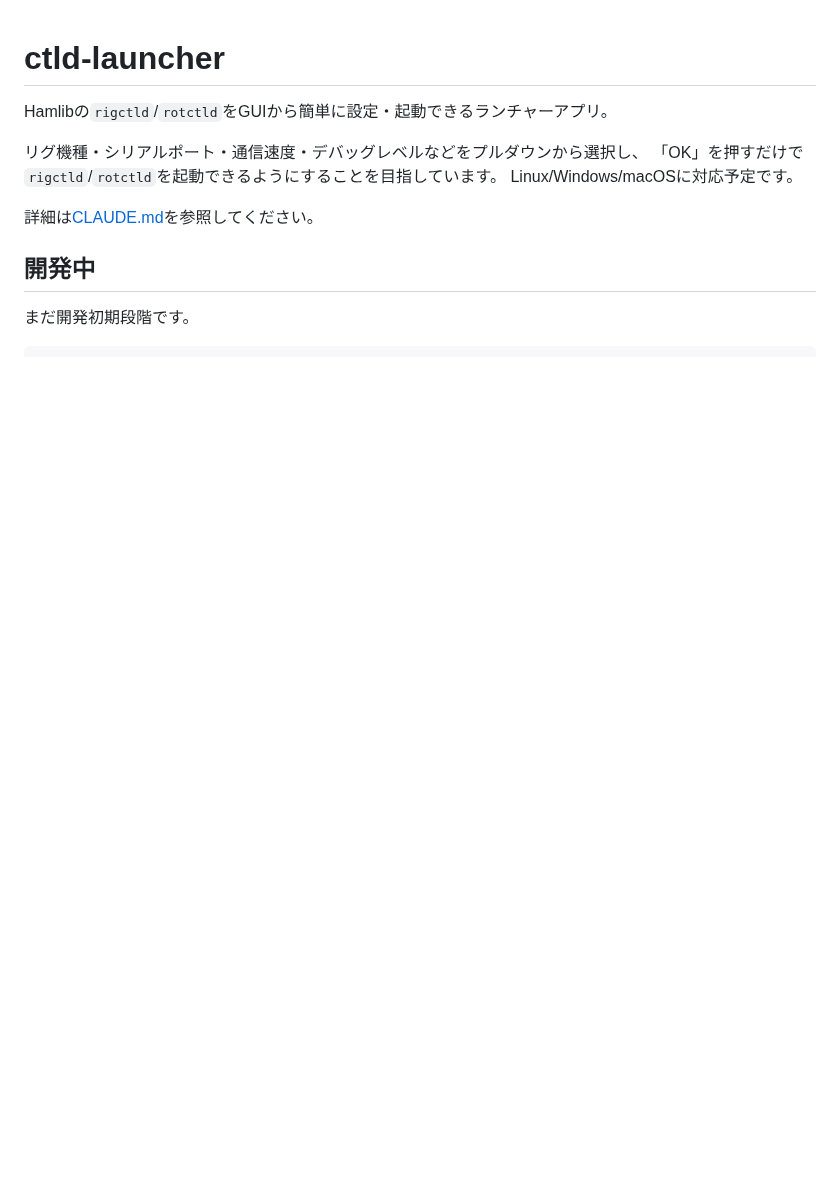
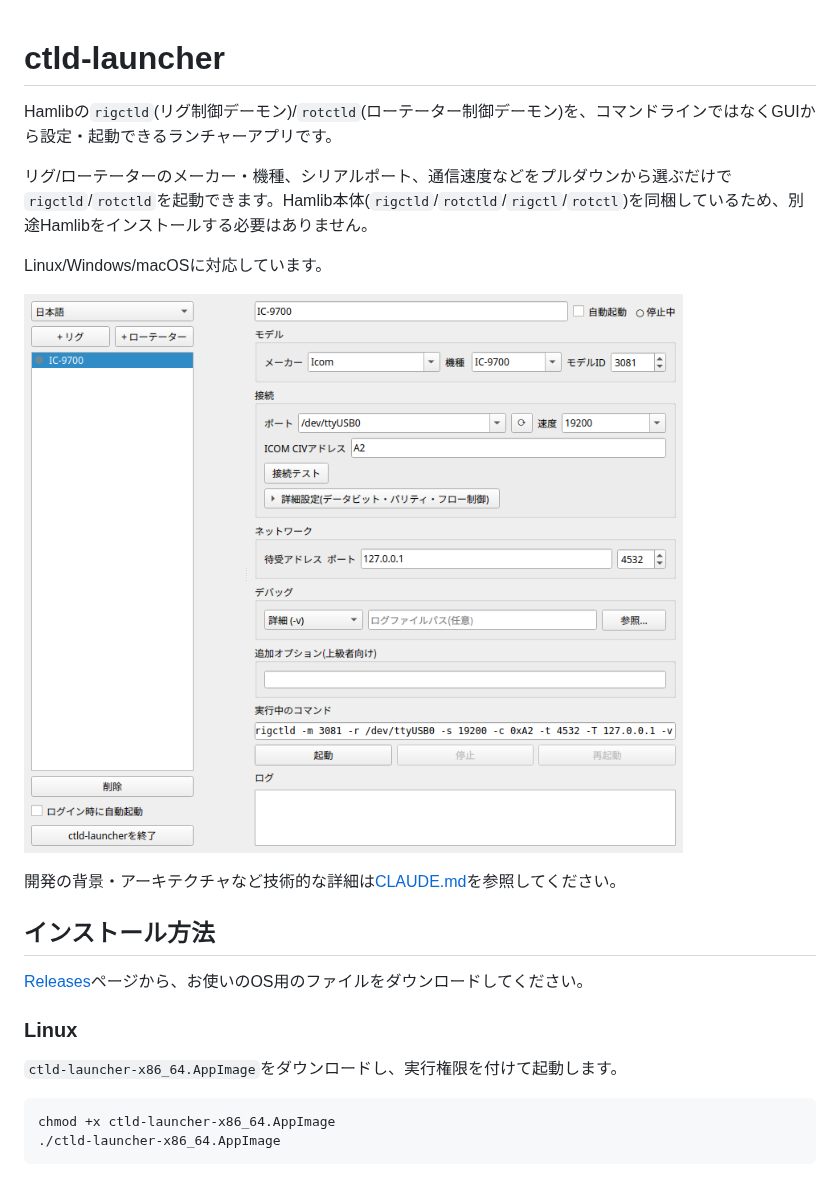
Before and after one commit to JF9SOM/ctld-launcher, a Markdown page: README.md, the part around one of its changes. Drawn GitHub-style; pictures changed too: docs/screenshot-settings.png (added); blank space fills up the shorter version.

````diff
--- a/README.md
+++ b/README.md
@@ -1,13 +1,25 @@
 # ctld-launcher
 
-Hamlibの`rigctld`/`rotctld`をGUIから簡単に設定・起動できるランチャーアプリ。
+Hamlibの`rigctld`(リグ制御デーモン)/`rotctld`(ローテーター制御デーモン)を、コマンドラインではなくGUIから設定・起動できるランチャーアプリです。
 
-リグ機種・シリアルポート・通信速度・デバッグレベルなどをプルダウンから選択し、
-「OK」を押すだけで`rigctld`/`rotctld`を起動できるようにすることを目指しています。
-Linux/Windows/macOSに対応予定です。
+リグ/ローテーターのメーカー・機種、シリアルポート、通信速度などをプルダウンから選ぶだけで`rigctld`/`rotctld`を起動できます。Hamlib本体(`rigctld`/`rotctld`/`rigctl`/`rotctl`)を同梱しているため、別途Hamlibをインストールする必要はありません。
 
-詳細は[CLAUDE.md](CLAUDE.md)を参照してください。
+Linux/Windows/macOSに対応しています。
 
-## 開発中
+![設定画面](docs/screenshot-settings.png)
 
-まだ開発初期段階です。
+開発の背景・アーキテクチャなど技術的な詳細は[CLAUDE.md](CLAUDE.md)を参照してください。
+
+## インストール方法
+
+[Releases](https://github.com/JF9SOM/ctld-launcher/releases)ページから、お使いのOS用のファイルをダウンロードしてください。
+
+### Linux
+
+`ctld-launcher-x86_64.AppImage`をダウンロードし、実行権限を付けて起動します。
+
+```bash
+chmod +x ctld-launcher-x86_64.AppImage
+./ctld-launcher-x86_64.AppImage
+```
+
````
Also changed, not shown: other parts of README.md (+36 -0 lines).
